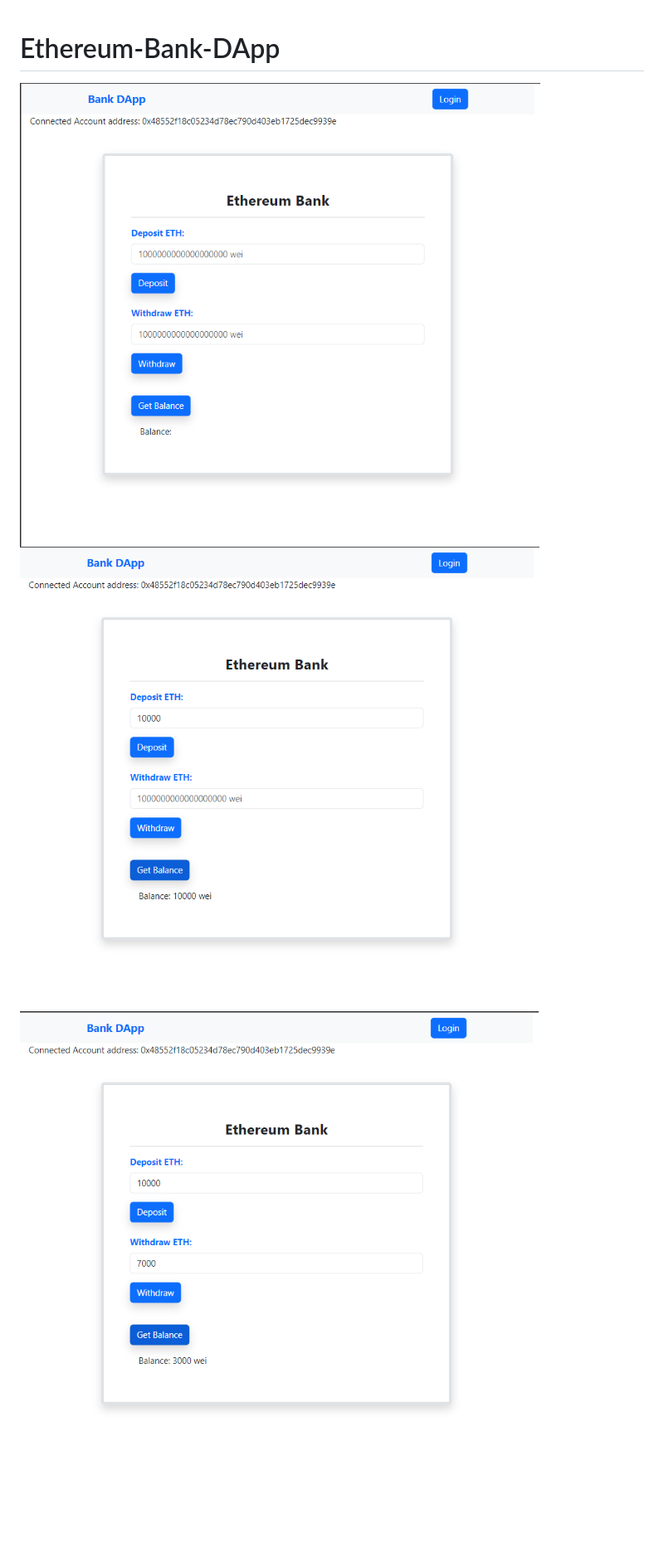
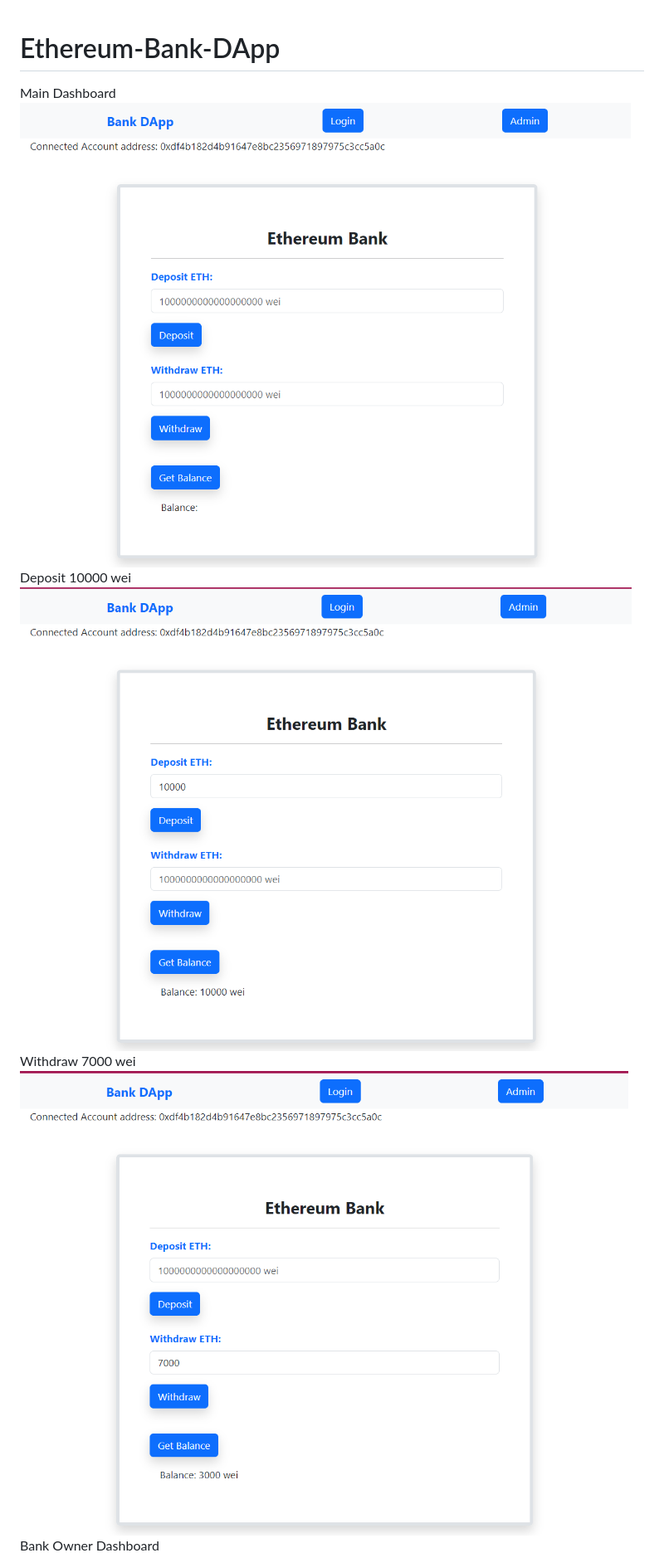
Before and after one commit to Shoydon/Ethereum-Bank-DApp, a Markdown page: README.md, the part around the change printed below. Shown: that part at 83% size. Drawn GitHub-style; pictures changed too: img1.png, img2.png, img3.png; blank space fills up the shorter version.

Commit message:
images updated

```diff
--- a/README.md
+++ b/README.md
@@ -1,8 +1,12 @@
 # Ethereum-Bank-DApp
 
+Main Dashboard
 ![Screenshot0](img1.png)
+Deposit 10000 wei
 ![Screenshot0](img2.png)
+Withdraw 7000 wei
 ![Screenshot0](img3.png)
+Bank Owner Dashboard
 ![Screenshot0](img4.png)
 
 Decentralised Bank App built on Ethereum and deployed on Sepolia Testnet
```
Also changed, not shown: other parts of README.md (+1 -1 lines).
